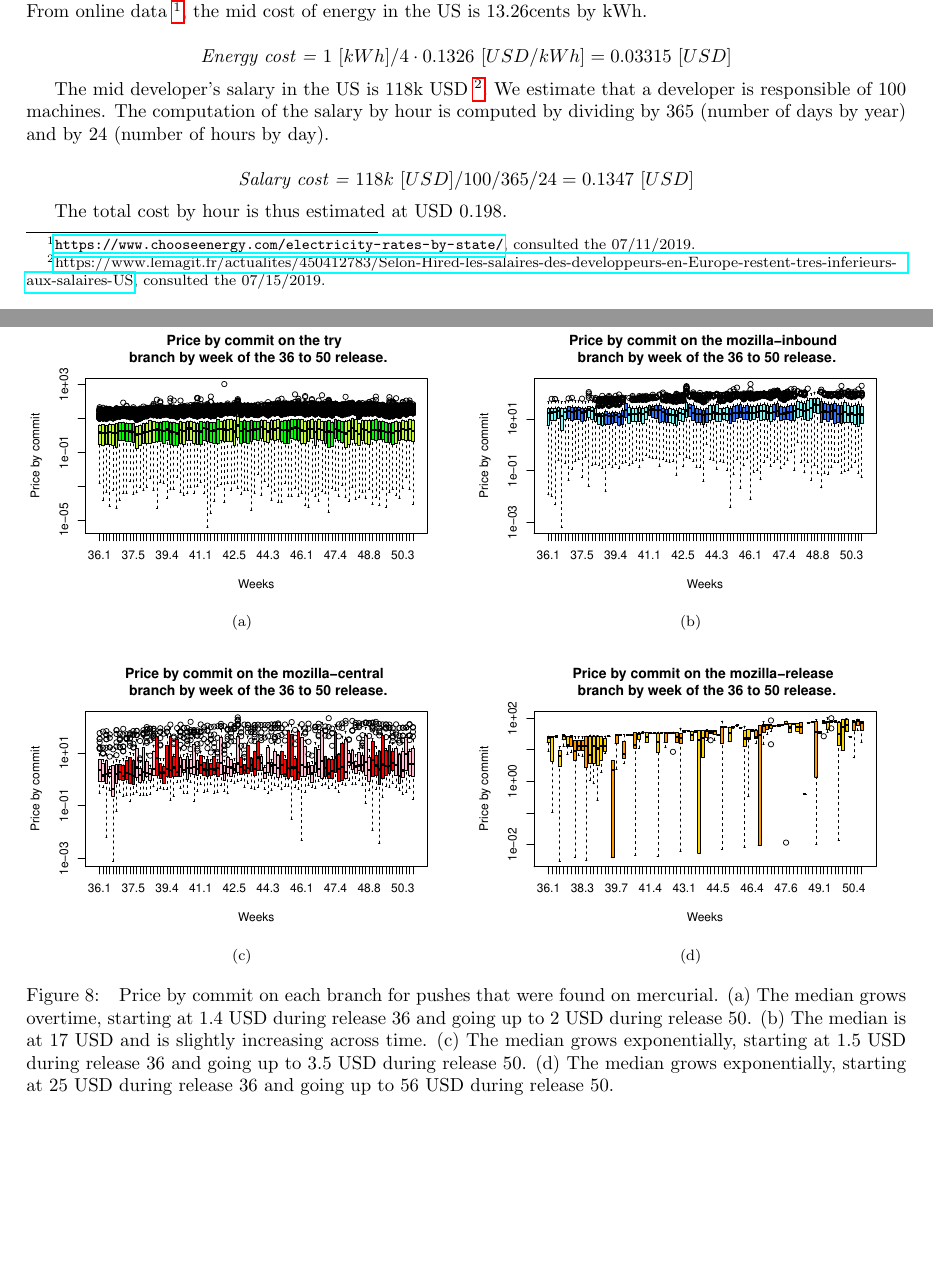
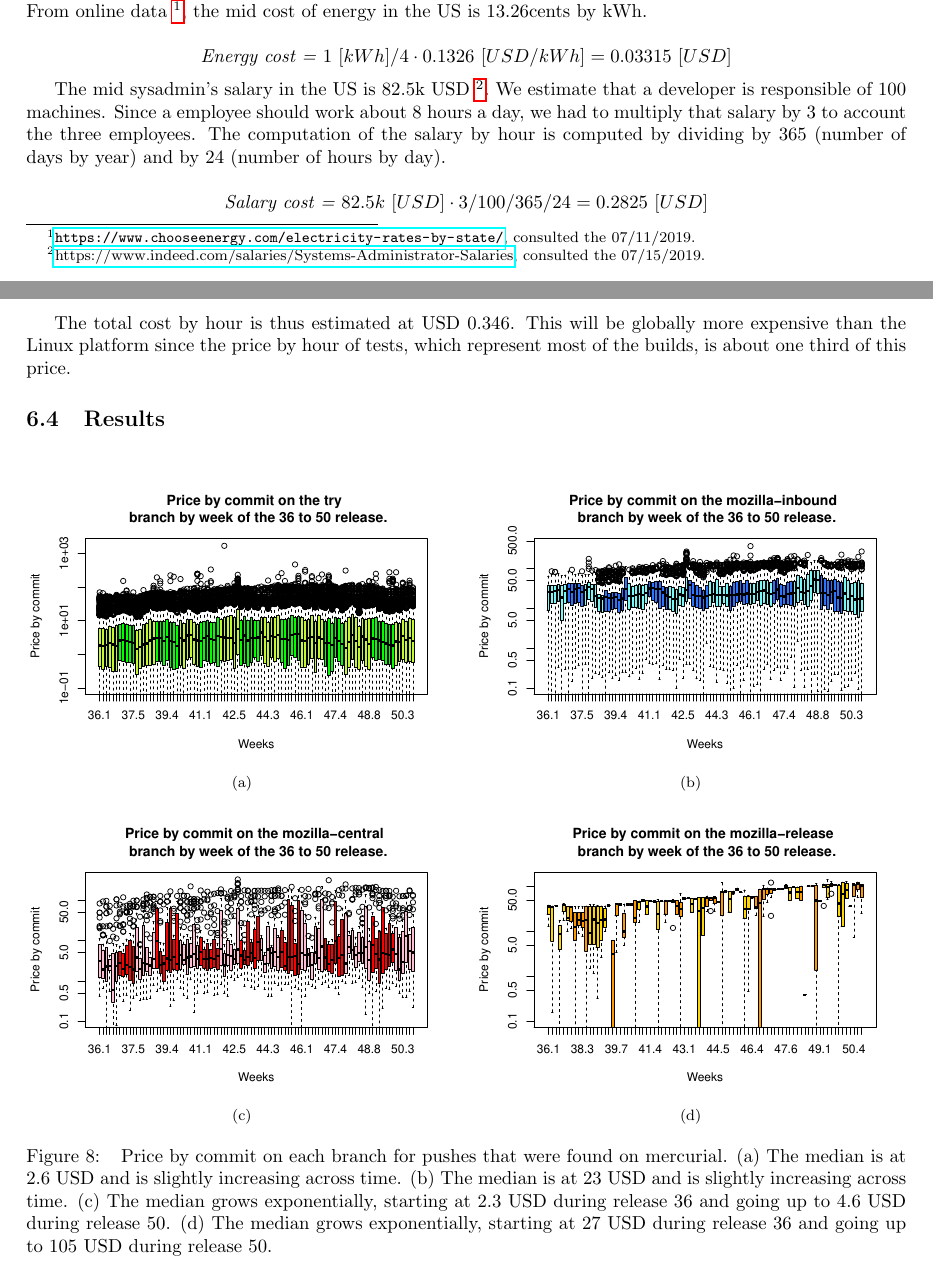
Before and after one commit to olewicki/kyle_report, a LaTeX document (main.tex, which reads price_commit.tex): two parts of pages 8 and 9 of 20, joined at a grey line, cut so that both start at the same text, the shorter picture padded with empty space. Compiled offline with pdfLaTeX.

Commit message:
sysadmin salary reviewed

```diff
--- a/price_commit.tex
+++ b/price_commit.tex
@@ -32,11 +32,11 @@ Regarding the energy cost, using Polytechnique Montréal's data, the machines co
 
 $$\textit{Energy cost = } 1~[kWh] / 4 \cdot 0.1326~[USD/kWh] = 0.03315~[USD]$$
 
-The mid developer's salary in the US is 118k USD \footnote{\href{https://www.lemagit.fr/actualites/450412783/Selon-Hired-les-salaires-des-developpeurs-en-Europe-restent-tres-inferieurs-aux-salaires-US}{https://www.lemagit.fr/actualites/450412783/Selon-Hired-les-salaires-des-developpeurs-en-Europe-restent-tres-inferieurs-aux-salaires-US}, consulted the 07/15/2019.}. We estimate that a developer is responsible of 100 machines. The computation of the salary by hour is computed by dividing by 365 (number of days by year) and by 24 (number of hours by day).
+The mid sysadmin's salary in the US is 82.5k USD \footnote{\href{https://www.indeed.com/salaries/Systems-Administrator-Salaries}{https://www.indeed.com/salaries/Systems-Administrator-Salaries}, consulted the 07/15/2019.}. We estimate that a developer is responsible of 100 machines. Since a employee should work about 8 hours a day, we had to multiply that salary by 3 to account the three employees. The computation of the salary by hour is computed by dividing by 365 (number of days by year) and by 24 (number of hours by day).
 
-$$ \textit{Salary cost = }118k~[USD] / 100 / 365 / 24 = 0.1347~[USD] $$
+$$ \textit{Salary cost = }82.5k~[USD] \cdot 3 / 100 / 365 / 24 = 0.2825~[USD] $$
 
-The total cost by hour is thus estimated at USD~0.198.
+The total cost by hour is thus estimated at USD~0.346. This will be globally more expensive than the Linux platform since the price by hour of tests, which represent most of the builds, is about one third of this price.
 
 \subsection{Results}
 
@@ -63,7 +63,7 @@ The total cost by hour is thus estimated at USD~0.198.
 %}
 
 \fourFigBranch{h}{price_commit_MERCURIAL}{
-Price by commit on each branch for pushes that were found on mercurial. (a) The median grows overtime, starting at 1.4~USD during release 36 and going up to 2~USD during release 50. (b) The median is at 17~USD and is slightly increasing across time.  (c) The median grows exponentially, starting at 1.5~USD during release 36 and going up to 3.5~USD during release 50. (d) The median grows exponentially, starting at 25~USD during release 36 and going up to 56~USD during release 50.
+Price by commit on each branch for pushes that were found on mercurial. (a) The median is at 2.6~USD and is slightly increasing across time.  (b) The median is at 23~USD and is slightly increasing across time.  (c) The median grows exponentially, starting at 2.3~USD during release 36 and going up to 4.6~USD during release 50. (d) The median grows exponentially, starting at 27~USD during release 36 and going up to 105~USD during release 50.
 %[1] "try"              "1.90926142759117"
 %[1] "mozilla-inbound"  "16.8500618841536"
 %[1] "mozilla-central"  "2.49681245034413"
```
Also changed, not shown: img/price_commit_MERCURIAL_mozilla_central.pdf, img/price_commit_MERCURIAL_mozilla_inbound.pdf, img/price_commit_MERCURIAL_mozilla_release.pdf, img/price_commit_MERCURIAL_try.pdf.
